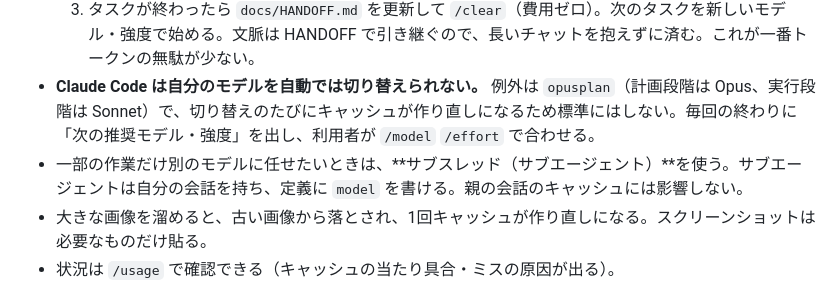
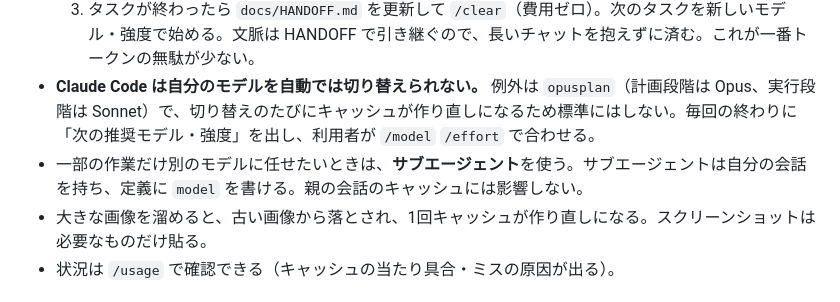
Before and after one commit to daikisakaguchi1994-lab/tsukisoi-support, a Markdown page: docs/WORKFLOW.md, the part around the change. GitHub-like rendering.

Commit message:
WORKFLOW 10: 用語を修正（サブエージェント）
Co-Authored-By: Claude Sonnet 5.5 <noreply@anthropic.com>
Claude-Session: https://claude.ai/code/session_016vKBqnnzdkqw1QPovoyxV9

```diff
--- a/docs/WORKFLOW.md
+++ b/docs/WORKFLOW.md
@@ -135,7 +135,7 @@ Get-Content -Raw .codex-out\<テーマ>-prompt.txt | codex exec -m gpt-5.6-sol -
   2. **強度は、必要に応じて途中でも替えてよい**（目安は 7）。
   3. タスクが終わったら `docs/HANDOFF.md` を更新して `/clear`（費用ゼロ）。次のタスクを新しいモデル・強度で始める。文脈は HANDOFF で引き継ぐので、長いチャットを抱えずに済む。これが一番トークンの無駄が少ない。
 - **Claude Code は自分のモデルを自動では切り替えられない。** 例外は `opusplan`（計画段階は Opus、実行段階は Sonnet）で、切り替えのたびにキャッシュが作り直しになるため標準にはしない。毎回の終わりに「次の推奨モデル・強度」を出し、利用者が `/model` `/effort` で合わせる。
-- 一部の作業だけ別のモデルに任せたいときは、**サブスレッド（サブエージェント）**を使う。サブエージェントは自分の会話を持ち、定義に `model` を書ける。親の会話のキャッシュには影響しない。
+- 一部の作業だけ別のモデルに任せたいときは、**サブエージェント**を使う。サブエージェントは自分の会話を持ち、定義に `model` を書ける。親の会話のキャッシュには影響しない。
 - 大きな画像を溜めると、古い画像から落とされ、1回キャッシュが作り直しになる。スクリーンショットは必要なものだけ貼る。
 - 状況は `/usage` で確認できる（キャッシュの当たり具合・ミスの原因が出る）。
 
```
